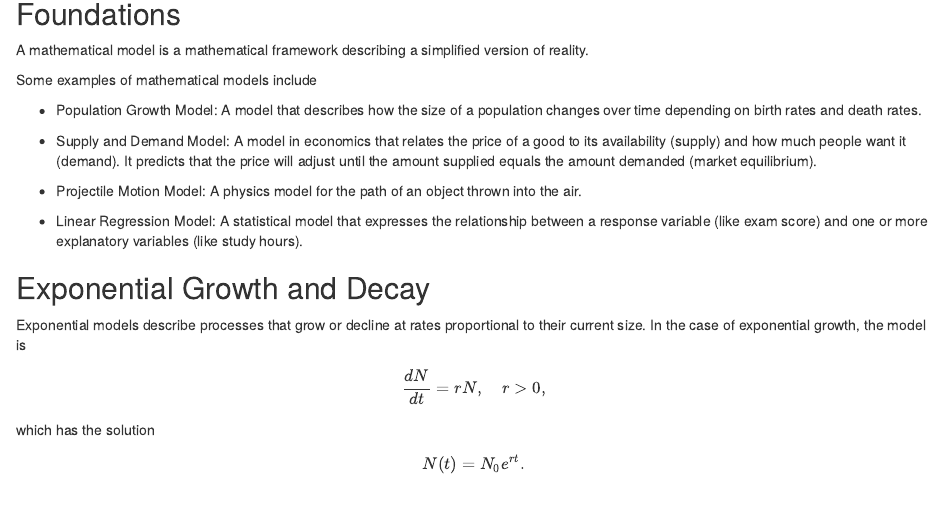
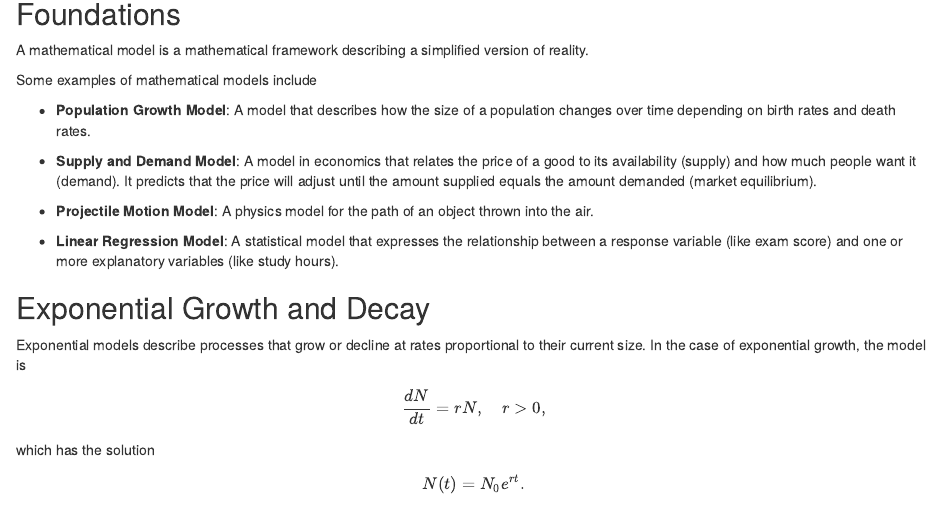
Before and after one commit to nishanmudalige/UTM_FSU_Biostats, an R Markdown document (Chapters/02-Introduction-to-Mathematical-Modelling.Rmd): the page in a window 1100 px wide, from 80 px down. Rendered offline with R 4.5, knitr and Pandoc, with nearby package versions; the code chunks are not run, so their results and figures are left out.

Commit message:
Bold 2.1

```diff
--- a/Chapters/01-Introduction-to-Mathematical-Modelling.Rmd
+++ b/Chapters/02-Introduction-to-Mathematical-Modelling.Rmd
@@ -8,13 +8,13 @@ A mathematical model is a mathematical framework describing a simplified version
 
 Some examples of mathematical models include
 
-- Population Growth Model: A model that describes how the size of a population changes over time depending on birth rates and death rates.
+- **Population Growth Model**: A model that describes how the size of a population changes over time depending on birth rates and death rates.
 
-- Supply and Demand Model: A model in economics that relates the price of a good to its availability (supply) and how much people want it (demand). It predicts that the price will adjust until the amount supplied equals the amount demanded (market equilibrium).
+- **Supply and Demand Model**: A model in economics that relates the price of a good to its availability (supply) and how much people want it (demand). It predicts that the price will adjust until the amount supplied equals the amount demanded (market equilibrium).
 
-- Projectile Motion Model: A physics model for the path of an object thrown into the air.
+- **Projectile Motion Model**: A physics model for the path of an object thrown into the air.
 
-- Linear Regression Model: A statistical model that expresses the relationship between a response variable (like exam score) and one or more explanatory variables (like study hours).
+- **Linear Regression Model**: A statistical model that expresses the relationship between a response variable (like exam score) and one or more explanatory variables (like study hours).
 
 
 
--- a/_bookdown.yml
+++ b/_bookdown.yml
@@ -8,4 +8,4 @@ header-includes:
 rmd_files:
   - "index.Rmd"
   - "Chapters/01-Introduction.Rmd"
-  - "Chapters/01-Introduction-to-Mathematical-Modelling.Rmd"
+  - "Chapters/02-Introduction-to-Mathematical-Modelling.Rmd"
```
Also changed, not shown: 1 other file.
